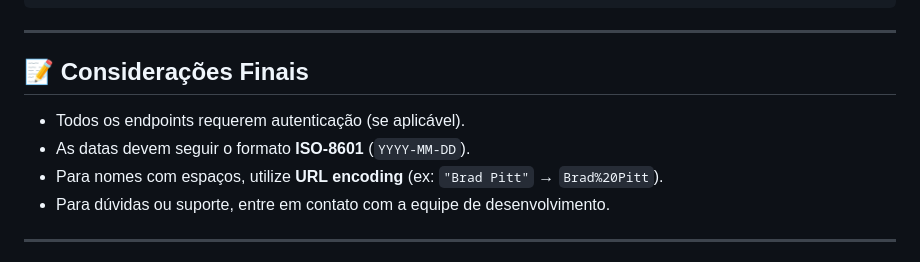
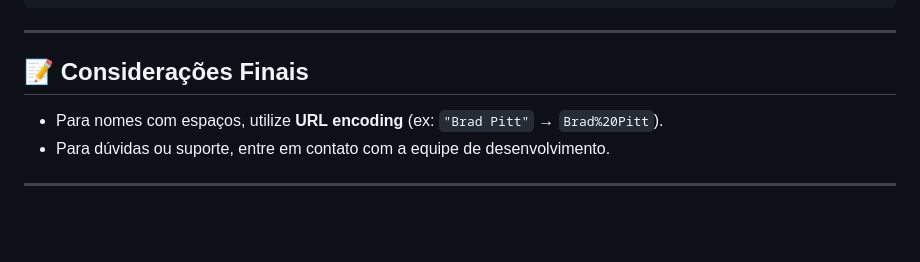
Before and after one commit to gabaugusto/oscar-api-spring-boot, a Markdown page: README.md, the part around the change. Drawn GitHub-style; blank space fills up the shorter version.

```diff
--- a/README.md
+++ b/README.md
@@ -278,8 +278,6 @@ DELETE http://localhost:8080/api/indicacoes/indicado/9991110
 
 ## 📝 Considerações Finais
 
-- Todos os endpoints requerem autenticação (se aplicável).
-- As datas devem seguir o formato **ISO-8601** (`YYYY-MM-DD`).
 - Para nomes com espaços, utilize **URL encoding** (ex: `"Brad Pitt"` → `Brad%20Pitt`).
 - Para dúvidas ou suporte, entre em contato com a equipe de desenvolvimento.
 
```
